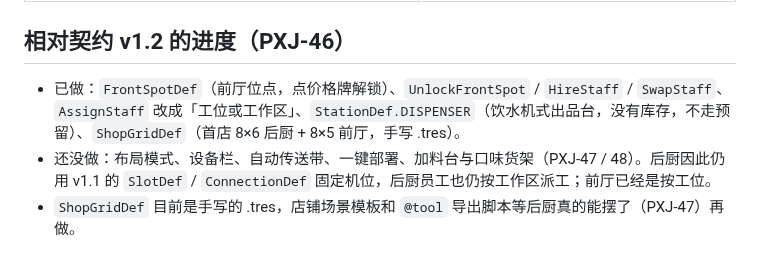
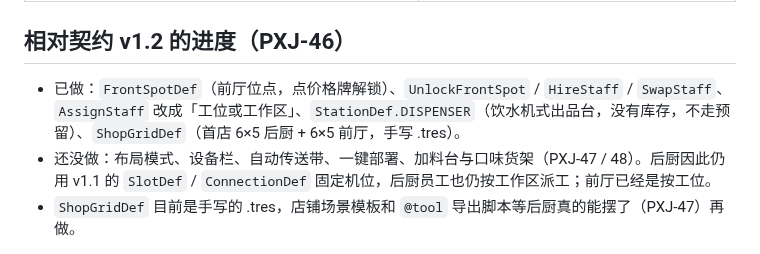
Before and after one commit to pxjhll/eatvenLike, a Markdown page: README.md, the part around the change. GitHub-like rendering.

Commit message:
首店网格改成后厨 6×5、前厅 6×5（地面格正方形）
用户在美术线程定：后厨 6×5 留点发挥空间，地面格是正方形。前厅跟后厨同宽；
柠檬水台的格子挪到 (5,1)，前厅位点的显示宽度按前厅列数算。

Co-Authored-By: Claude Opus 5.5 <noreply@anthropic.com>
Claude-Session: https://claude.ai/code/session_01ETno7CAUvZpAayhcYSiNeV

```diff
--- a/README.md
+++ b/README.md
@@ -71,7 +71,7 @@ godot --path .
 
 ## 相对契约 v1.2 的进度（PXJ-46）
 
-- 已做：`FrontSpotDef`（前厅位点，点价格牌解锁）、`UnlockFrontSpot` / `HireStaff` / `SwapStaff`、`AssignStaff` 改成「工位或工作区」、`StationDef.DISPENSER`（饮水机式出品台，没有库存，不走预留）、`ShopGridDef`（首店 8×6 后厨 + 8×5 前厅，手写 .tres）。
+- 已做：`FrontSpotDef`（前厅位点，点价格牌解锁）、`UnlockFrontSpot` / `HireStaff` / `SwapStaff`、`AssignStaff` 改成「工位或工作区」、`StationDef.DISPENSER`（饮水机式出品台，没有库存，不走预留）、`ShopGridDef`（首店 6×5 后厨 + 6×5 前厅，手写 .tres）。
 - 还没做：布局模式、设备栏、自动传送带、一键部署、加料台与口味货架（PXJ-47 / 48）。后厨因此仍用 v1.1 的 `SlotDef` / `ConnectionDef` 固定机位，后厨员工也仍按工作区派工；前厅已经是按工位。
 - `ShopGridDef` 目前是手写的 .tres，店铺场景模板和 `@tool` 导出脚本等后厨真的能摆了（PXJ-47）再做。
 
```
Also changed, not shown: docs/qa/pxj46-empty-shop.png, docs/qa/pxj46-lemonade.png, docs/qa/pxj46-parallel-pots.png, docs/qa/pxj46-single-pot.png, docs/qa/pxj46-small.png, docs/qa/pxj46-staff-bar.png, 4 other files.
